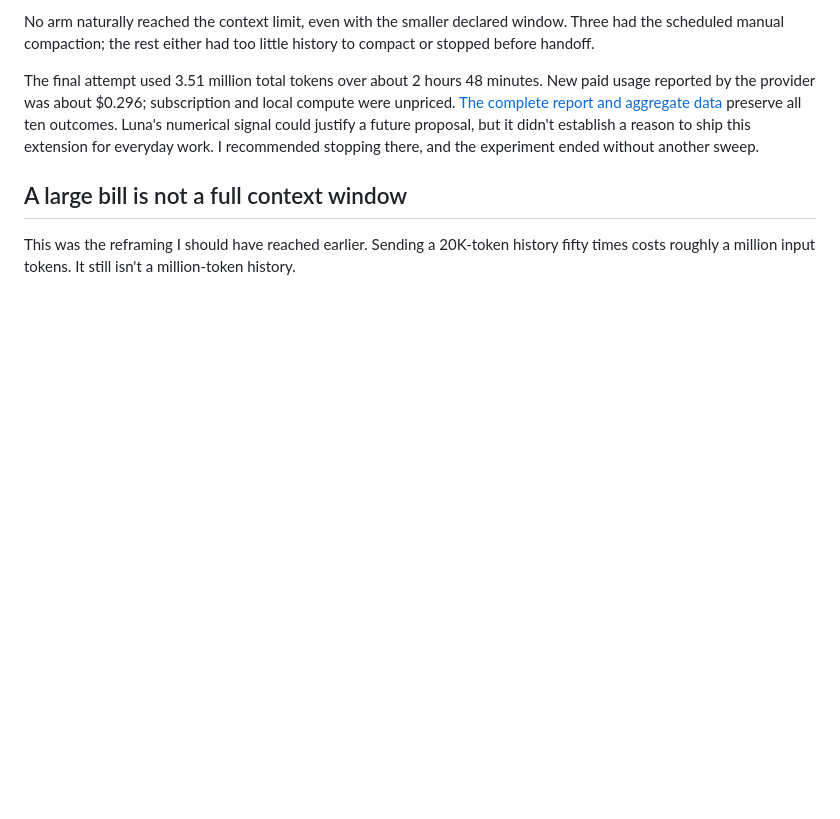
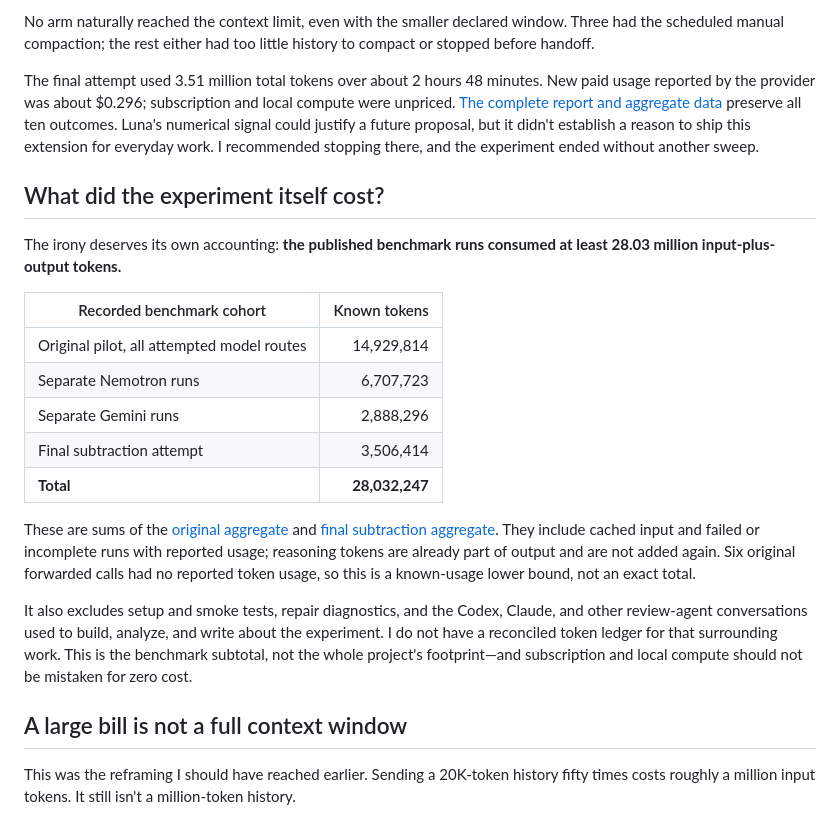
Before and after one commit to xCatG/pi-context-ext, a Markdown page: docs/blog-draft.md, the part around one of its changes. Rendered like a GitHub page; blank space fills up the shorter version.

Commit message:
Disclose recorded benchmark token subtotal and exclusions

```diff
--- a/docs/blog-draft.md
+++ b/docs/blog-draft.md
@@ -272,6 +272,32 @@ preserve all ten outcomes. Luna's numerical signal could justify a future
 proposal, but it didn't establish a reason to ship this extension for everyday
 work. I recommended stopping there, and the experiment ended without another sweep.
 
+## What did the experiment itself cost?
+
+The irony deserves its own accounting: **the published benchmark runs consumed
+at least 28.03 million input-plus-output tokens.**
+
+| Recorded benchmark cohort | Known tokens |
+| --- | ---: |
+| Original pilot, all attempted model routes | 14,929,814 |
+| Separate Nemotron runs | 6,707,723 |
+| Separate Gemini runs | 2,888,296 |
+| Final subtraction attempt | 3,506,414 |
+| **Total** | **28,032,247** |
+
+These are sums of the [original aggregate](https://github.com/xCatG/pi-context-ext/blob/main/results/aggregate.json)
+and [final subtraction aggregate](https://github.com/xCatG/pi-context-ext/blob/main/results/subtraction-v2.json).
+They include cached input and failed or incomplete runs with reported usage;
+reasoning tokens are already part of output and are not added again. Six
+original forwarded calls had no reported token usage, so this is a known-usage
+lower bound, not an exact total.
+
+It also excludes setup and smoke tests, repair diagnostics, and the Codex,
+Claude, and other review-agent conversations used to build, analyze, and write
+about the experiment. I do not have a reconciled token ledger for that surrounding
+work. This is the benchmark subtotal, not the whole project's footprint—and
+subscription and local compute should not be mistaken for zero cost.
+
 ## A large bill is not a full context window
 
 This was the reframing I should have reached earlier. Sending a 20K-token
```
Also changed, not shown: other parts of docs/blog-draft.md (+1 -0 lines).
